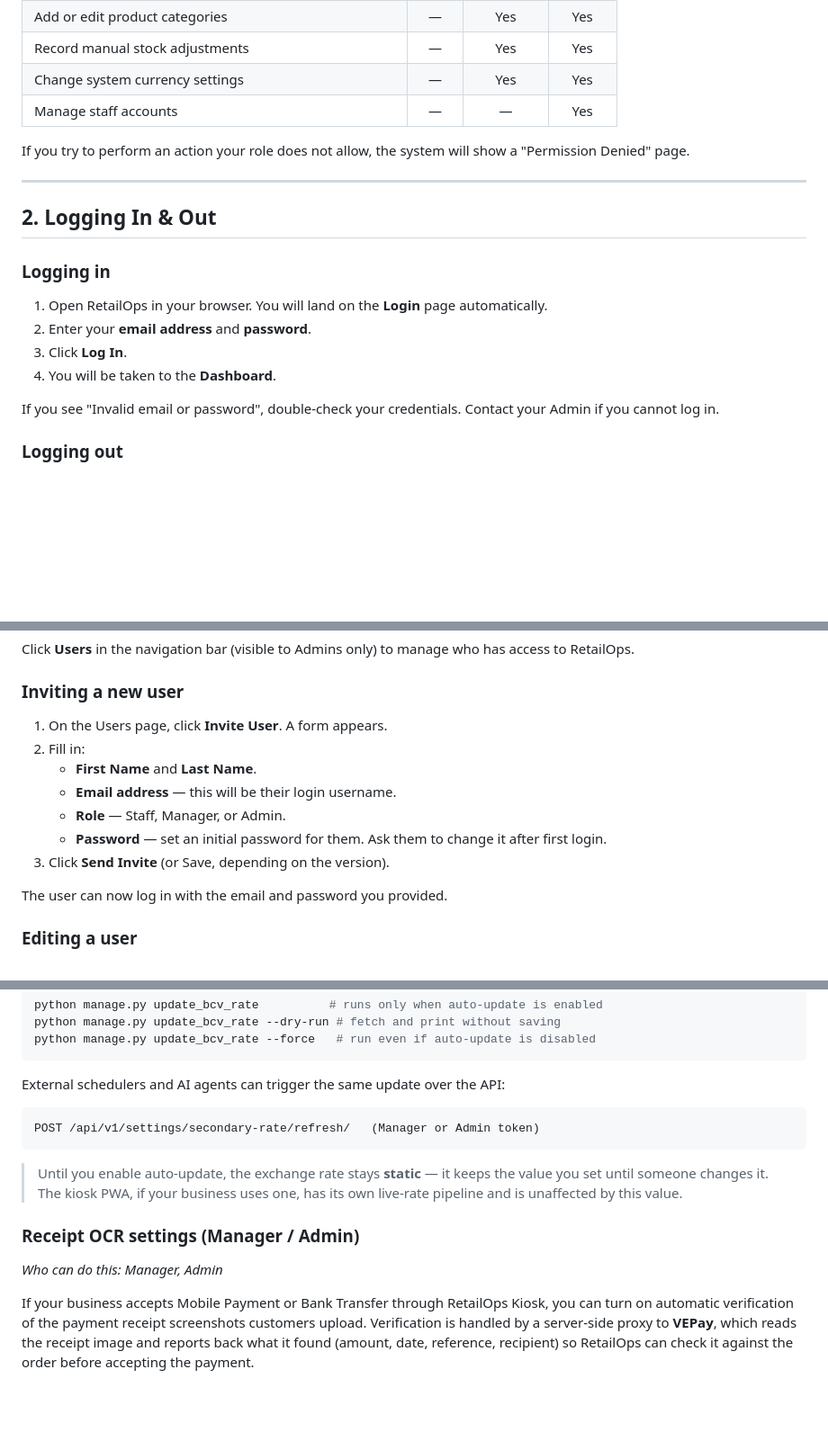
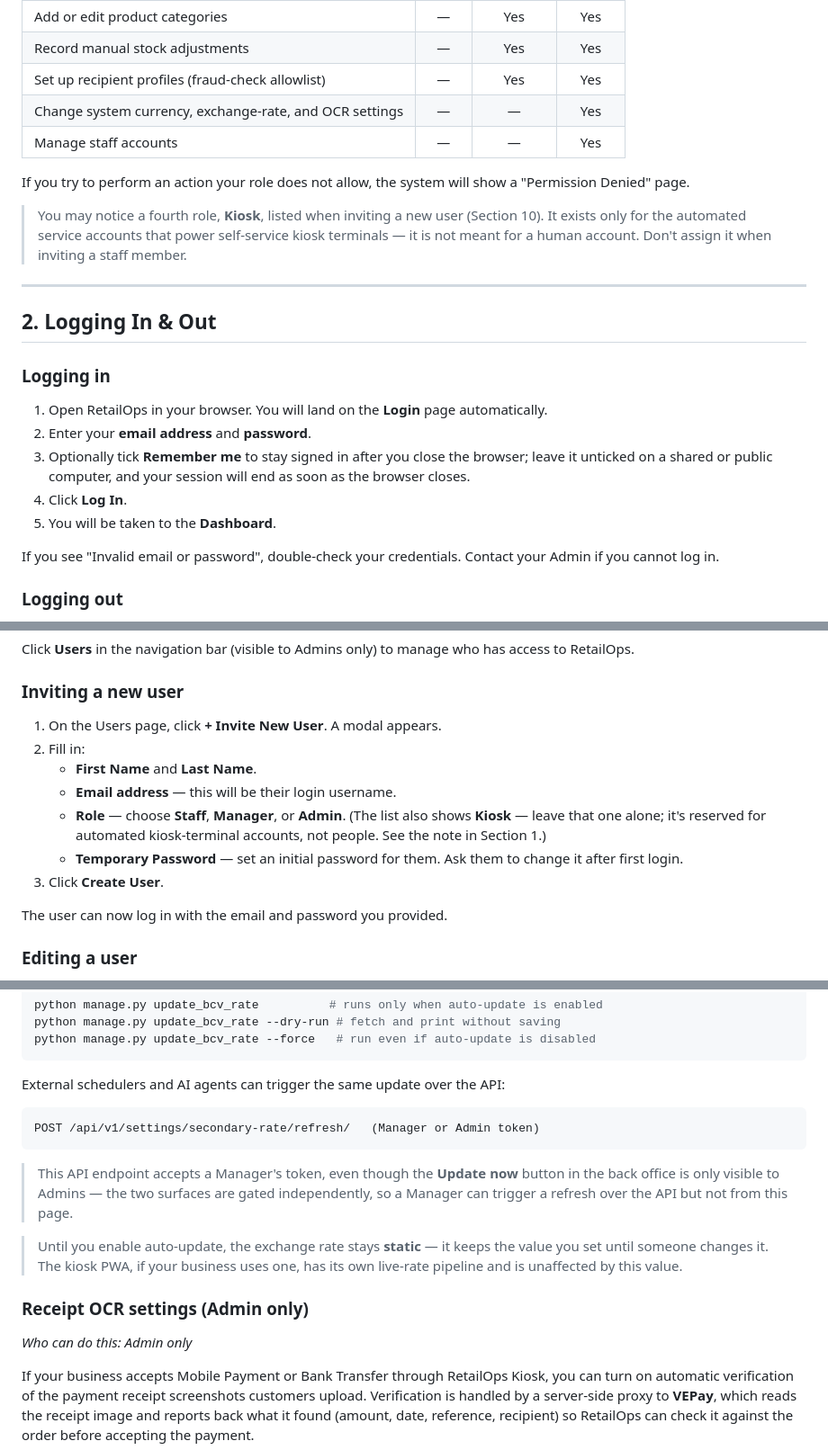
Before and after one commit to jp72924/retailops, a Markdown page: USER_GUIDE.md, 3 parts joined by grey strips. Shown at 90% size. Drawn GitHub-style; blank space fills up the shorter version.

````diff
--- a/USER_GUIDE.md
+++ b/USER_GUIDE.md
@@ -39,10 +40,13 @@ Every user in RetailOps is assigned one of three roles. Your role controls which
 | Add or edit products | — | Yes | Yes |
 | Add or edit product categories | — | Yes | Yes |
 | Record manual stock adjustments | — | Yes | Yes |
-| Change system currency settings | — | Yes | Yes |
+| Set up recipient profiles (fraud-check allowlist) | — | Yes | Yes |
+| Change system currency, exchange-rate, and OCR settings | — | — | Yes |
 | Manage staff accounts | — | — | Yes |
 
 If you try to perform an action your role does not allow, the system will show a "Permission Denied" page.
+
+> You may notice a fourth role, **Kiosk**, listed when inviting a new user (Section 10). It exists only for the automated service accounts that power self-service kiosk terminals — it is not meant for a human account. Don't assign it when inviting a staff member.
 
 ---
 
@@ -52,8 +56,9 @@ If you try to perform an action your role does not allow, the system will show a
 
 1. Open RetailOps in your browser. You will land on the **Login** page automatically.
 2. Enter your **email address** and **password**.
-3. Click **Log In**.
-4. You will be taken to the **Dashboard**.
+3. Optionally tick **Remember me** to stay signed in after you close the browser; leave it unticked on a shared or public computer, and your session will end as soon as the browser closes.
+4. Click **Log In**.
+5. You will be taken to the **Dashboard**.
 
 If you see "Invalid email or password", double-check your credentials. Contact your Admin if you cannot log in.
 
@@ -374,13 +382,13 @@ Click **Users** in the navigation bar (visible to Admins only) to manage who has
 
 ### Inviting a new user
 
-1. On the Users page, click **Invite User**. A form appears.
+1. On the Users page, click **+ Invite New User**. A modal appears.
 2. Fill in:
    - **First Name** and **Last Name**.
    - **Email address** — this will be their login username.
-   - **Role** — Staff, Manager, or Admin.
-   - **Password** — set an initial password for them. Ask them to change it after first login.
-3. Click **Send Invite** (or Save, depending on the version).
+   - **Role** — choose **Staff**, **Manager**, or **Admin**. (The list also shows **Kiosk** — leave that one alone; it's reserved for automated kiosk-terminal accounts, not people. See the note in Section 1.)
+   - **Temporary Password** — set an initial password for them. Ask them to change it after first login.
+3. Click **Create User**.
 
 The user can now log in with the email and password you provided.
 
@@ -481,13 +489,18 @@ External schedulers and AI agents can trigger the same update over the API:
 POST /api/v1/settings/secondary-rate/refresh/   (Manager or Admin token)
 ```
 
+> This API endpoint accepts a Manager's token, even though the **Update now**
+> button in the back office is only visible to Admins — the two surfaces are
+> gated independently, so a Manager can trigger a refresh over the API but not
+> from this page.
+
 > Until you enable auto-update, the exchange rate stays **static** — it keeps the
 > value you set until someone changes it. The kiosk PWA, if your business uses
 > one, has its own live-rate pipeline and is unaffected by this value.
 
-### Receipt OCR settings (Manager / Admin)
+### Receipt OCR settings (Admin only)
 
-*Who can do this: Manager, Admin*
+*Who can do this: Admin only*
 
 If your business accepts Mobile Payment or Bank Transfer through RetailOps Kiosk, you can turn on automatic verification of the payment receipt screenshots customers upload. Verification is handled by a server-side proxy to **VEPay**, which reads the receipt image and reports back what it found (amount, date, reference, recipient) so RetailOps can check it against the order before accepting the payment.
 
````
Also changed, not shown: other parts of USER_GUIDE.md (+27 -22 lines).
